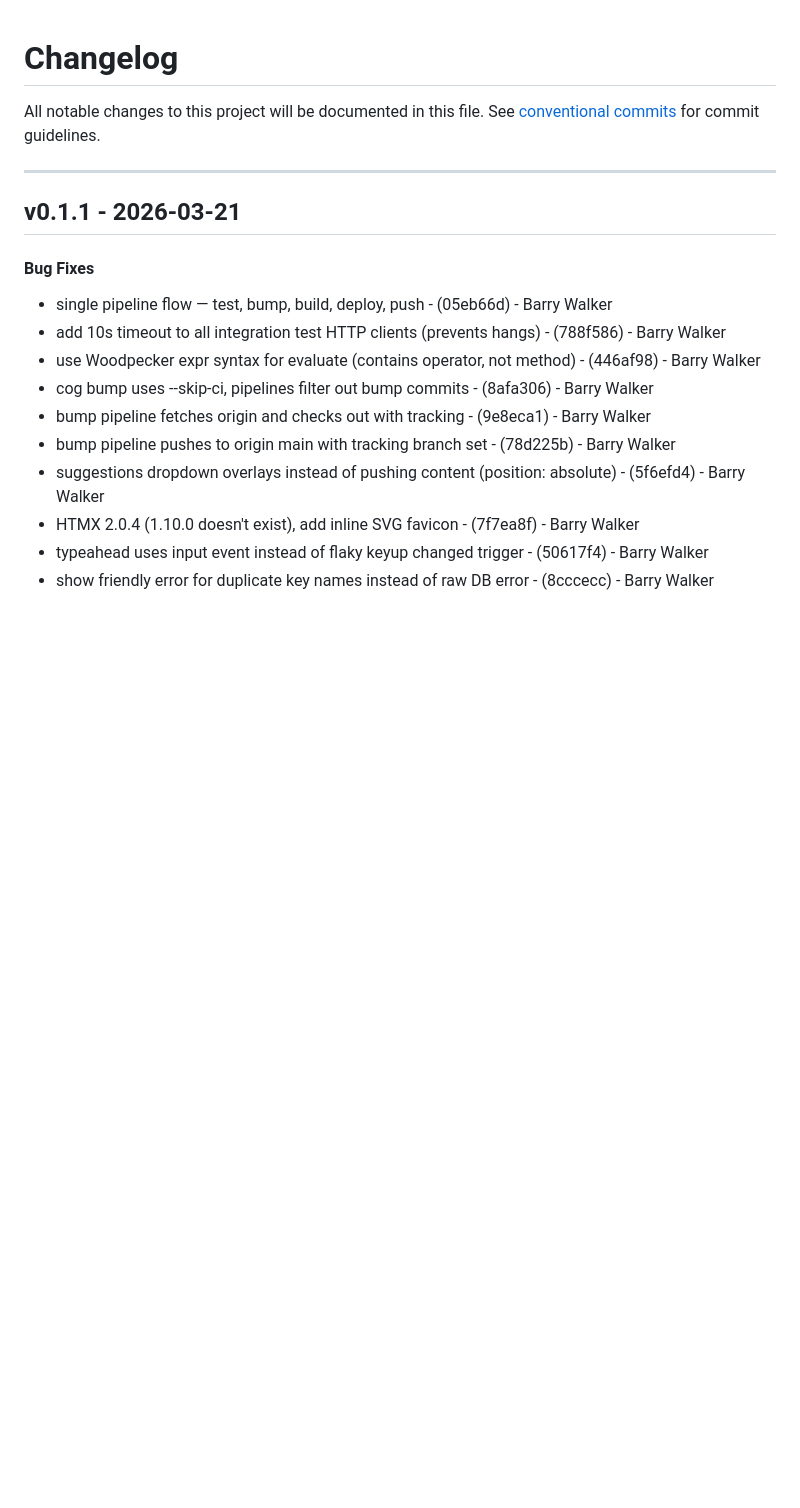
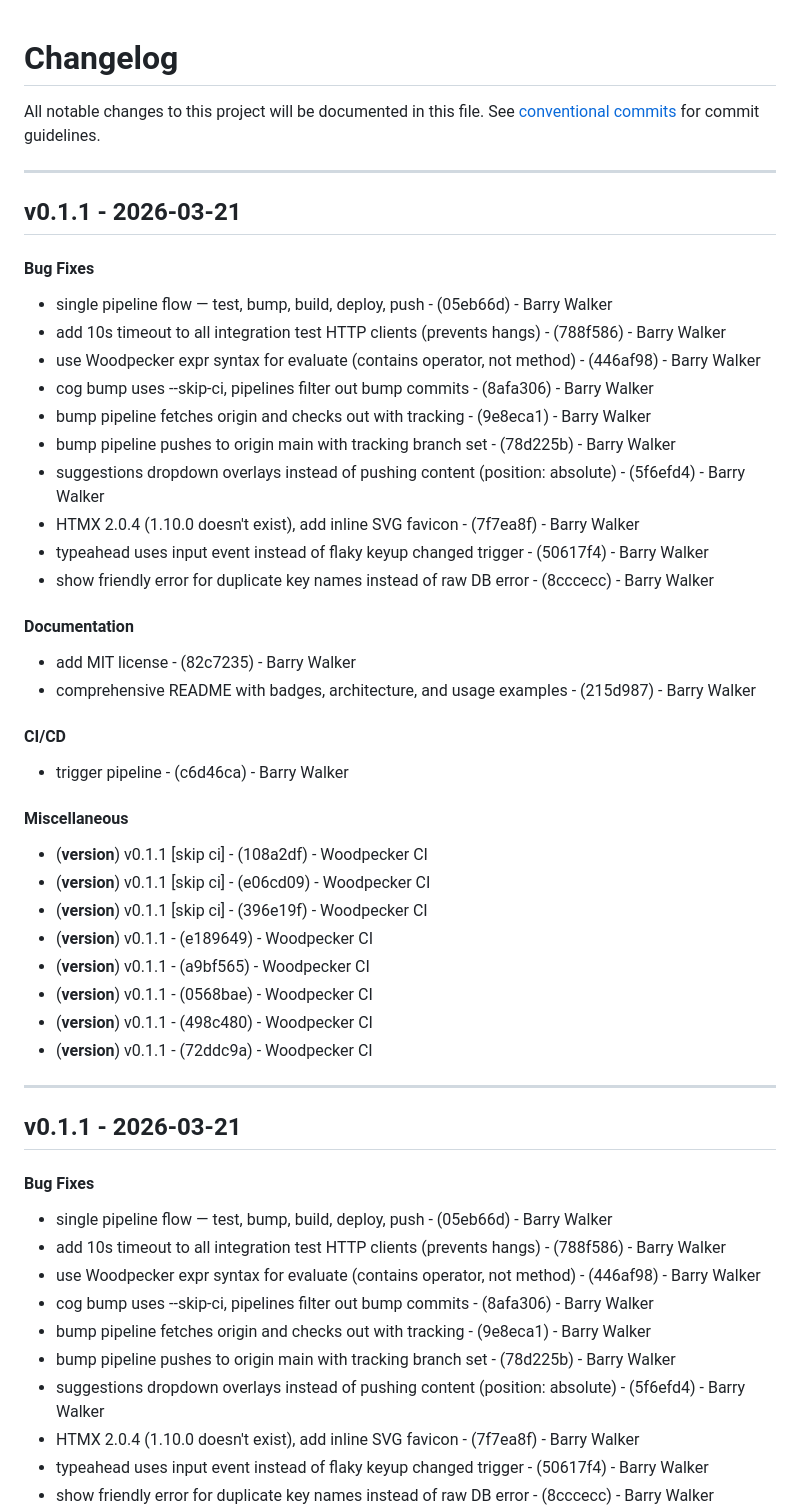
Before and after one commit to barryw/vaultwarden-bridge, a Markdown page: CHANGELOG.md, the part around the change. GitHub-like rendering; blank space fills up the shorter version.

Commit message:
chore(version): v0.1.1 [skip ci]

```diff
--- a/CHANGELOG.md
+++ b/CHANGELOG.md
@@ -2,6 +2,35 @@
 All notable changes to this project will be documented in this file. See [conventional commits](https://www.conventionalcommits.org/) for commit guidelines.
 
 - - -
+## v0.1.1 - 2026-03-21
+#### Bug Fixes
+- single pipeline flow — test, bump, build, deploy, push - (05eb66d) - Barry Walker
+- add 10s timeout to all integration test HTTP clients (prevents hangs) - (788f586) - Barry Walker
+- use Woodpecker expr syntax for evaluate (contains operator, not method) - (446af98) - Barry Walker
+- cog bump uses --skip-ci, pipelines filter out bump commits - (8afa306) - Barry Walker
+- bump pipeline fetches origin and checks out with tracking - (9e8eca1) - Barry Walker
+- bump pipeline pushes to origin main with tracking branch set - (78d225b) - Barry Walker
+- suggestions dropdown overlays instead of pushing content (position: absolute) - (5f6efd4) - Barry Walker
+- HTMX 2.0.4 (1.10.0 doesn't exist), add inline SVG favicon - (7f7ea8f) - Barry Walker
+- typeahead uses input event instead of flaky keyup changed trigger - (50617f4) - Barry Walker
+- show friendly error for duplicate key names instead of raw DB error - (8cccecc) - Barry Walker
+#### Documentation
+- add MIT license - (82c7235) - Barry Walker
+- comprehensive README with badges, architecture, and usage examples - (215d987) - Barry Walker
+#### CI/CD
+- trigger pipeline - (c6d46ca) - Barry Walker
+#### Miscellaneous
+- (**version**) v0.1.1 [skip ci] - (108a2df) - Woodpecker CI
+- (**version**) v0.1.1 [skip ci] - (e06cd09) - Woodpecker CI
+- (**version**) v0.1.1 [skip ci] - (396e19f) - Woodpecker CI
+- (**version**) v0.1.1 - (e189649) - Woodpecker CI
+- (**version**) v0.1.1 - (a9bf565) - Woodpecker CI
+- (**version**) v0.1.1 - (0568bae) - Woodpecker CI
+- (**version**) v0.1.1 - (498c480) - Woodpecker CI
+- (**version**) v0.1.1 - (72ddc9a) - Woodpecker CI
+
+- - -
+
 ## v0.1.1 - 2026-03-21
 #### Bug Fixes
 - single pipeline flow — test, bump, build, deploy, push - (05eb66d) - Barry Walker
```
